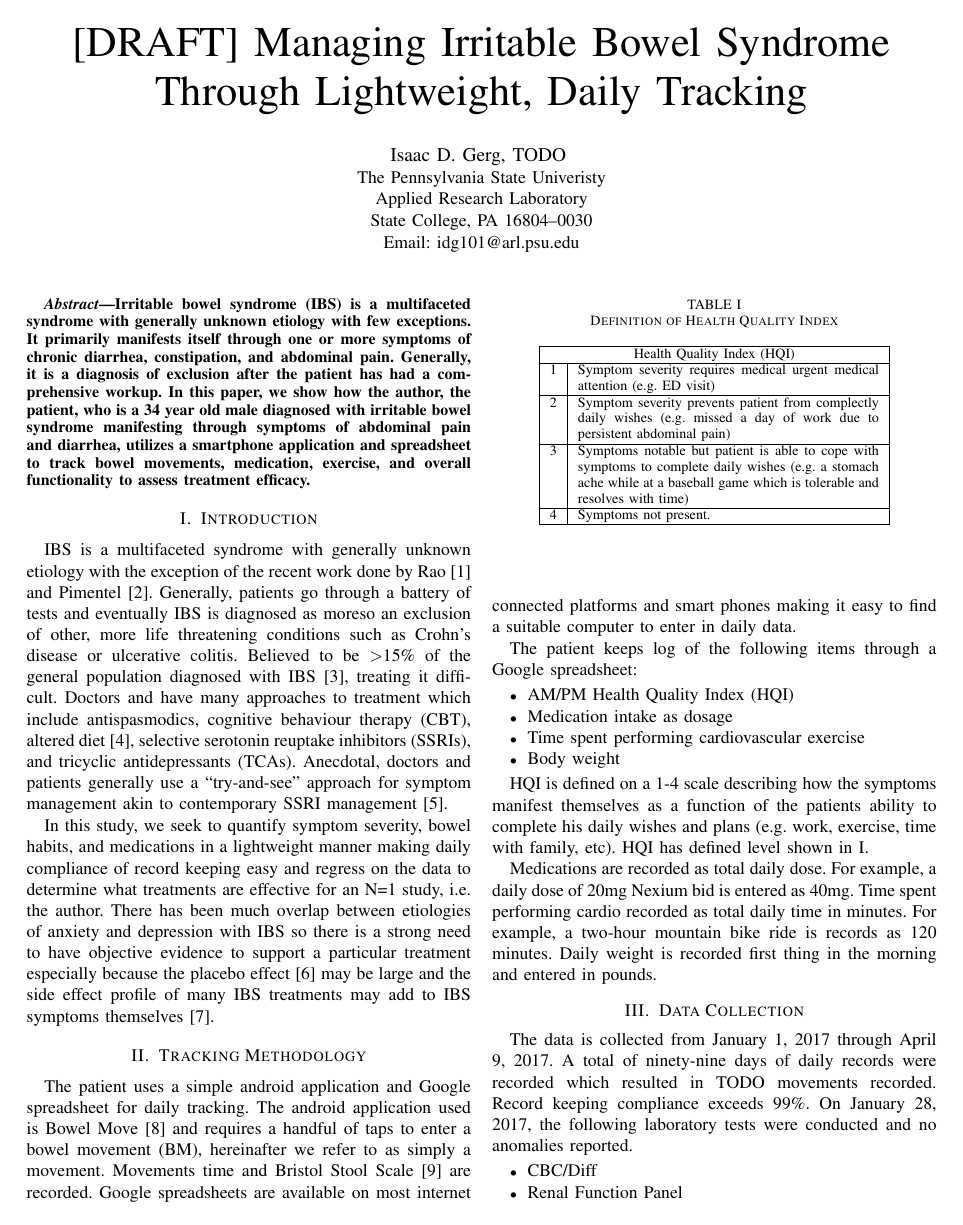
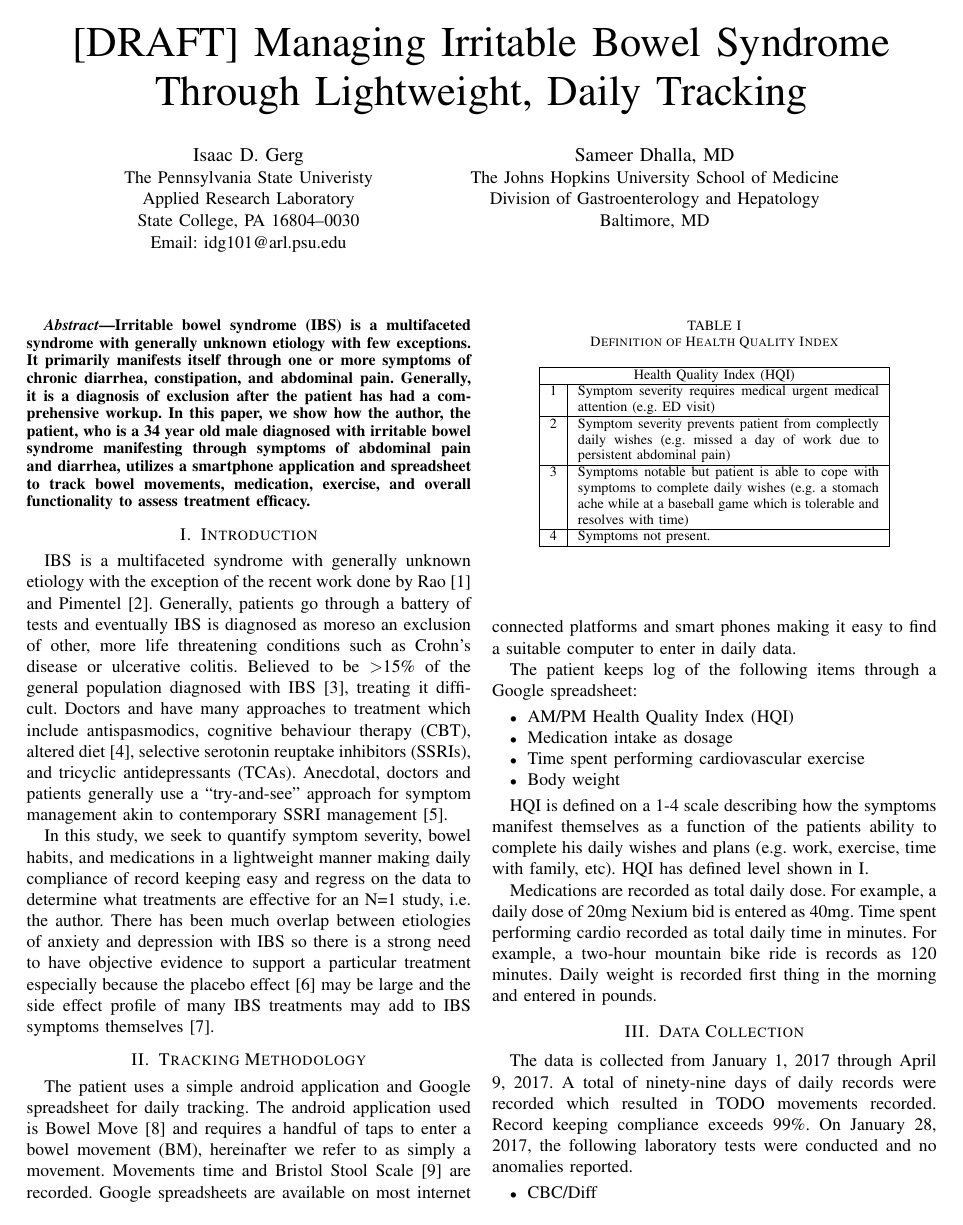
Before and after one commit to isaacgerg/health_analysis, a LaTeX paper (manuscript/Managing_IBS_Through_Lightweight_Tracking.tex): page 1 of 3. Compiled offline with pdfLaTeX; a missing font is replaced by an installed copy or a similar font; a LaTeX package or settings file that is missing is left out.

Commit message:
author update

```diff
--- a/manuscript/Managing_IBS_Through_Lightweight_Tracking.tex
+++ b/manuscript/Managing_IBS_Through_Lightweight_Tracking.tex
@@ -152,19 +152,24 @@
 % author names and affiliations
 % use a multiple column layout for up to three different
 % affiliations
-\author{\IEEEauthorblockN{Isaac D. Gerg, TODO }
+\author{
+\IEEEauthorblockN{Isaac D. Gerg}
 \IEEEauthorblockA{The Pennsylvania State Univeristy\\
 Applied Research Laboratory\\
 State College, PA 16804--0030\\
 Email: idg101@arl.psu.edu}
+
+\and
+
+\IEEEauthorblockN{Sameer Dhalla, MD}
+\IEEEauthorblockA{The Johns Hopkins University School of Medicine\\
+Division of Gastroenterology and Hepatology\\
+Baltimore, MD}
 }
-
 % conference papers do not typically use \thanks and this command
 % is locked out in conference mode. If really needed, such as for
 % the acknowledgment of grants, issue a \IEEEoverridecommandlockouts
 % after \documentclass
-
-
 
 
 % make the title area
```
Also changed, not shown: manuscript/Managing_IBS_Through_Lightweight_Tracking.pdf, manuscript/Managing_IBS_Through_Lightweight_Tracking.tex (2 more changed lines), 4 other files.
